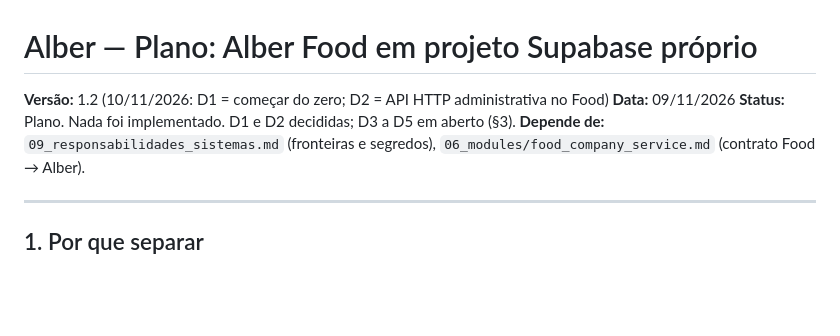
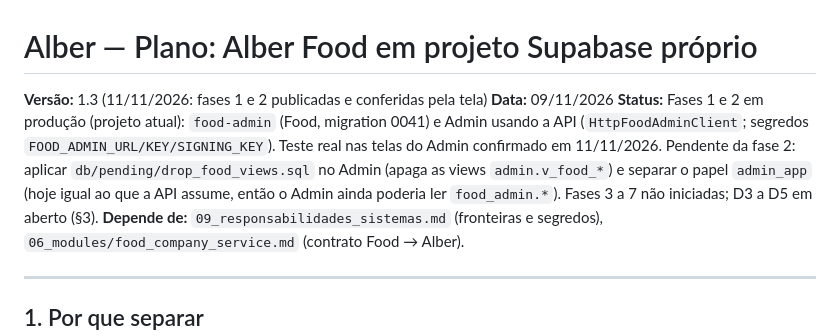
Before and after one commit to scc4/alber, a Markdown page: specs/10_separacao_projeto_food.md, the part around the change. GitHub-like rendering; blank space fills up the shorter version.

Commit message:
docs: spec 10 v1.3, fases 1 e 2 publicadas e conferidas
Co-Authored-By: Claude Sonnet 5.5 <noreply@anthropic.com>

```diff
--- a/specs/10_separacao_projeto_food.md
+++ b/specs/10_separacao_projeto_food.md
@@ -1,7 +1,7 @@
 # Alber — Plano: Alber Food em projeto Supabase próprio
-**Versão:** 1.2 (10/11/2026: D1 = começar do zero; D2 = API HTTP administrativa no Food)
+**Versão:** 1.3 (11/11/2026: fases 1 e 2 publicadas e conferidas pela tela)
 **Data:** 09/11/2026
-**Status:** Plano. Nada foi implementado. D1 e D2 decididas; D3 a D5 em aberto (§3).
+**Status:** Fases 1 e 2 em produção (projeto atual): `food-admin` (Food, migration 0041) e Admin usando a API (`HttpFoodAdminClient`; segredos `FOOD_ADMIN_URL/KEY/SIGNING_KEY`). Teste real nas telas do Admin confirmado em 11/11/2026. Pendente da fase 2: aplicar `db/pending/drop_food_views.sql` no Admin (apaga as views `admin.v_food_*`) e separar o papel `admin_app` (hoje igual ao que a API assume, então o Admin ainda poderia ler `food_admin.*`). Fases 3 a 7 não iniciadas; D3 a D5 em aberto (§3).
 **Depende de:** `09_responsabilidades_sistemas.md` (fronteiras e segredos), `06_modules/food_company_service.md` (contrato Food → Alber).
 
 ---
```
